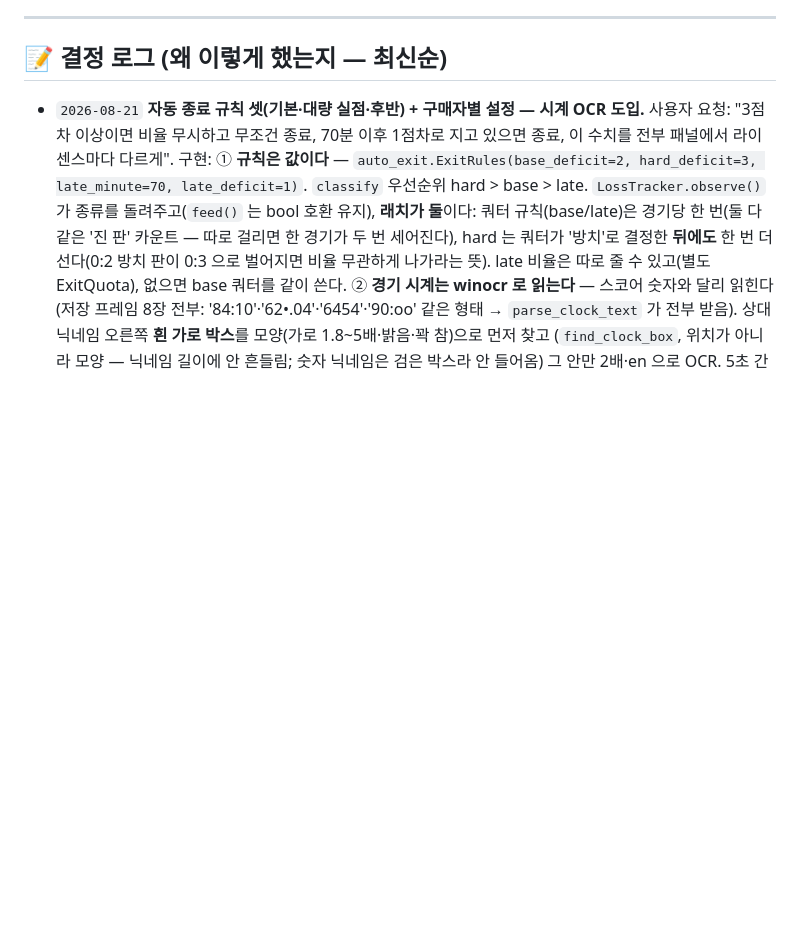
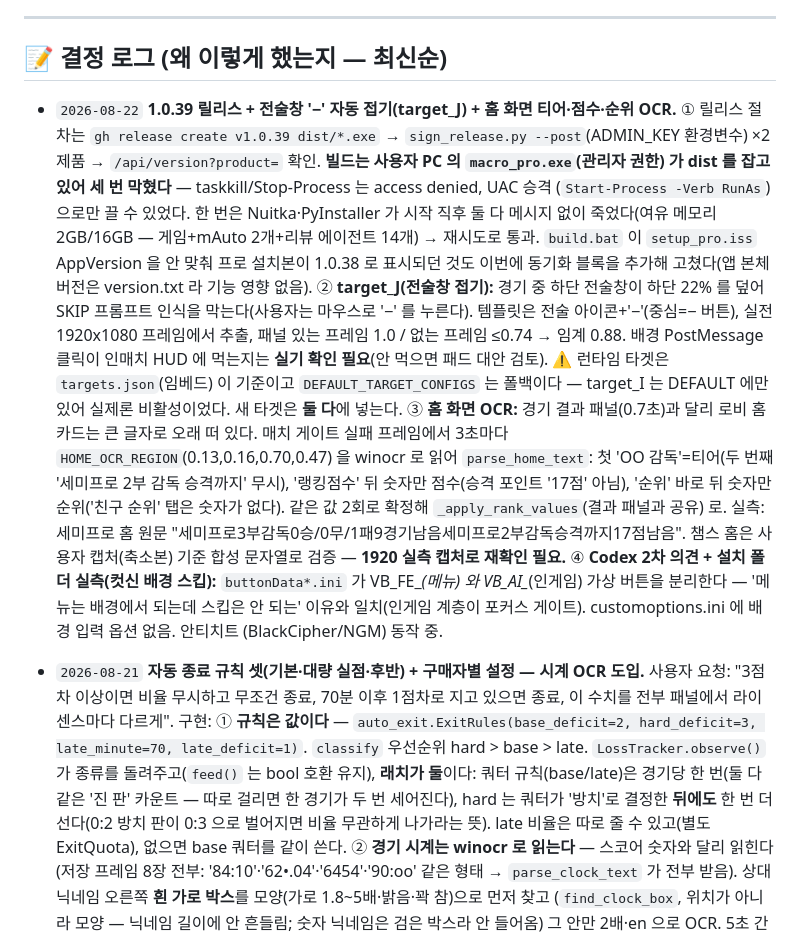
Before and after one commit to maengdori8/macro, a Markdown page: macro/CLAUDE.md, the part around the change. GitHub-like rendering; blank space fills up the shorter version.

Commit message:
docs: 1.0.39 릴리스·target_J·홈 화면 OCR·빌드 장애(관리자 프로세스/메모리) 결정 로그
Co-Authored-By: Claude Opus 4.8 <noreply@anthropic.com>

```diff
--- a/macro/CLAUDE.md
+++ b/macro/CLAUDE.md
@@ -110,6 +110,32 @@ python3 -c "import macroapp.gui, macroapp.ocr, macroapp.config"   # import 스
 ---
 
 ## 📝 결정 로그 (왜 이렇게 했는지 — 최신순)
+
+- `2026-08-22` **1.0.39 릴리스 + 전술창 '−' 자동 접기(target_J) + 홈 화면 티어·점수·순위 OCR.**
+  ① 릴리스 절차는 `gh release create v1.0.39 dist/*.exe` → `sign_release.py --post`(ADMIN_KEY 환경변수)
+  ×2 제품 → `/api/version?product=` 확인. **빌드는 사용자 PC 의 `macro_pro.exe`(관리자 권한) 가
+  dist 를 잡고 있어 세 번 막혔다** — taskkill/Stop-Process 는 access denied, UAC 승격
+  (`Start-Process -Verb RunAs`)으로만 끌 수 있었다. 한 번은 Nuitka·PyInstaller 가 시작 직후 둘 다
+  메시지 없이 죽었다(여유 메모리 2GB/16GB — 게임+mAuto 2개+리뷰 에이전트 14개) → 재시도로
+  통과. `build.bat` 이 `setup_pro.iss` AppVersion 을 안 맞춰 프로 설치본이 1.0.38 로 표시되던
+  것도 이번에 동기화 블록을 추가해 고쳤다(앱 본체 버전은 version.txt 라 기능 영향 없음).
+  ② **target_J(전술창 접기):** 경기 중 하단 전술창이 하단 22% 를 덮어 SKIP 프롬프트 인식을
+  막는다(사용자는 마우스로 '−' 를 누른다). 템플릿은 전술 아이콘+'−'(중심=− 버튼), 실전
+  1920x1080 프레임에서 추출, 패널 있는 프레임 1.0 / 없는 프레임 ≤0.74 → 임계 0.88. 배경
+  PostMessage 클릭이 인매치 HUD 에 먹는지는 **실기 확인 필요**(안 먹으면 패드 대안 검토).
+  ⚠️ 런타임 타겟은 `targets.json`(임베드) 이 기준이고 `DEFAULT_TARGET_CONFIGS` 는 폴백이다 —
+  target_I 는 DEFAULT 에만 있어 실제론 비활성이었다. 새 타겟은 **둘 다**에 넣는다.
+  ③ **홈 화면 OCR:** 경기 결과 패널(0.7초)과 달리 로비 홈 카드는 큰 글자로 오래 떠 있다.
+  매치 게이트 실패 프레임에서 3초마다 `HOME_OCR_REGION`(0.13,0.16,0.70,0.47) 을 winocr 로
+  읽어 `parse_home_text`: 첫 'OO 감독'=티어(두 번째 '세미프로 2부 감독 승격까지' 무시),
+  '랭킹점수' 뒤 숫자만 점수(승격 포인트 '17점' 아님), '순위' 바로 뒤 숫자만 순위('친구
+  순위' 탭은 숫자가 없다). 같은 값 2회로 확정해 `_apply_rank_values`(결과 패널과 공유) 로.
+  실측: 세미프로 홈 원문 "세미프로3부감독0승/0무/1패9경기남음세미프로2부감독승격까지17점남음".
+  챔스 홈은 사용자 캡처(축소본) 기준 합성 문자열로 검증 — **1920 실측 캡처로 재확인 필요.**
+  ④ **Codex 2차 의견 + 설치 폴더 실측(컷신 배경 스킵):** `buttonData*.ini` 가 VB_FE_*(메뉴)
+  와 VB_AI_*(인게임) 가상 버튼을 분리한다 — '메뉴는 배경에서 되는데 스킵은 안 되는' 이유와
+  일치(인게임 계층이 포커스 게이트). customoptions.ini 에 배경 입력 옵션 없음. 안티치트
+  (BlackCipher/NGM) 동작 중.
 
 - `2026-08-21` **자동 종료 규칙 셋(기본·대량 실점·후반) + 구매자별 설정 — 시계 OCR 도입.**
   사용자 요청: "3점차 이상이면 비율 무시하고 무조건 종료, 70분 이후 1점차로 지고 있으면
```
